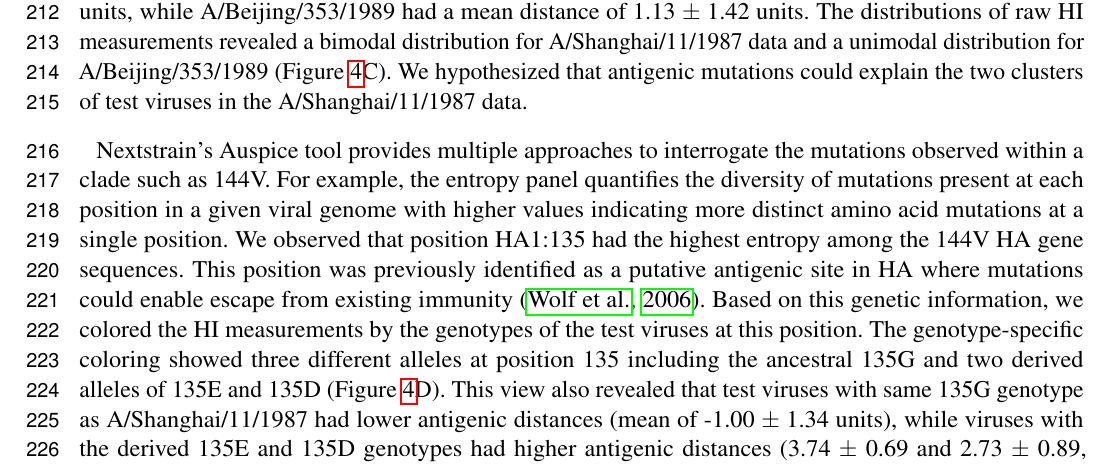
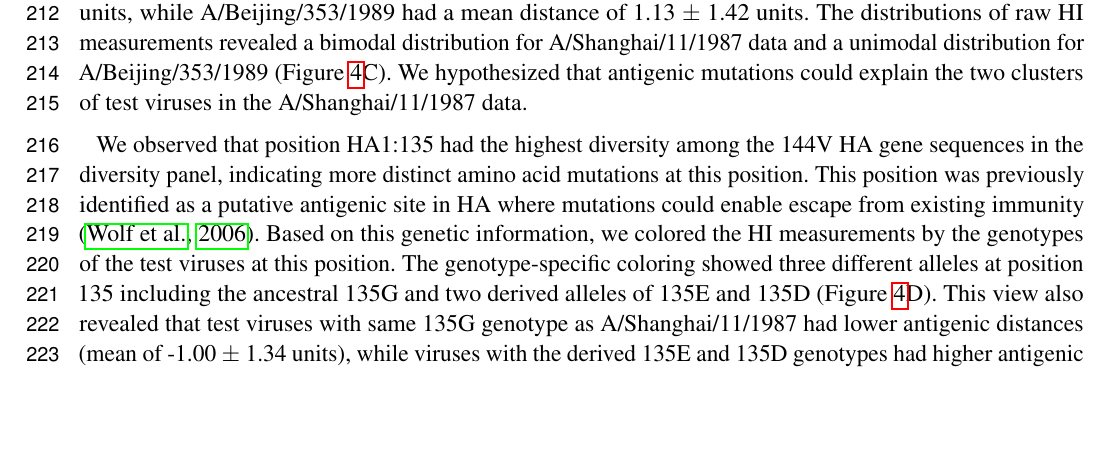
Before and after one commit to blab/measurements-panel, a LaTeX document (manuscript/measurements-panel.tex): part of page 6 of 14, cut so that both start at the same text, the shorter picture padded with empty space. Compiled offline with pdfLaTeX.

Commit message:
Results 3.3: remove "entropy"
Replace "entropy" with "diversity" to avoid confusion and remove intro
to diversity panel since it has been introduced in Results 3.1.

```diff
--- a/manuscript/measurements-panel.tex
+++ b/manuscript/measurements-panel.tex
@@ -216,9 +216,7 @@ A/Shanghai/11/1987 had a mean antigenic distance of 1.64 $\pm$ 2.53 units, while
 The distributions of raw HI measurements revealed a bimodal distribution for A/Shanghai/11/1987 data and a unimodal distribution for A/Beijing/353/1989 (Figure~\ref{fig:4}C).
 We hypothesized that antigenic mutations could explain the two clusters of test viruses in the A/Shanghai/11/1987 data.
 
-Nextstrain's Auspice tool provides multiple approaches to interrogate the mutations observed within a clade such as 144V.
-For example, the entropy panel quantifies the diversity of mutations present at each position in a given viral genome with higher values indicating more distinct amino acid mutations at a single position.
-We observed that position HA1:135 had the highest entropy among the 144V HA gene sequences.
+We observed that position HA1:135 had the highest diversity among the 144V HA gene sequences in the diversity panel, indicating more distinct amino acid mutations at this position.
 This position was previously identified as a putative antigenic site in HA where mutations could enable escape from existing immunity \citep{Wolf:2006da}.
 Based on this genetic information, we colored the HI measurements by the genotypes of the test viruses at this position.
 The genotype-specific coloring showed three different alleles at position 135 including the ancestral 135G and two derived alleles of 135E and 135D (Figure~\ref{fig:4}D).
```
